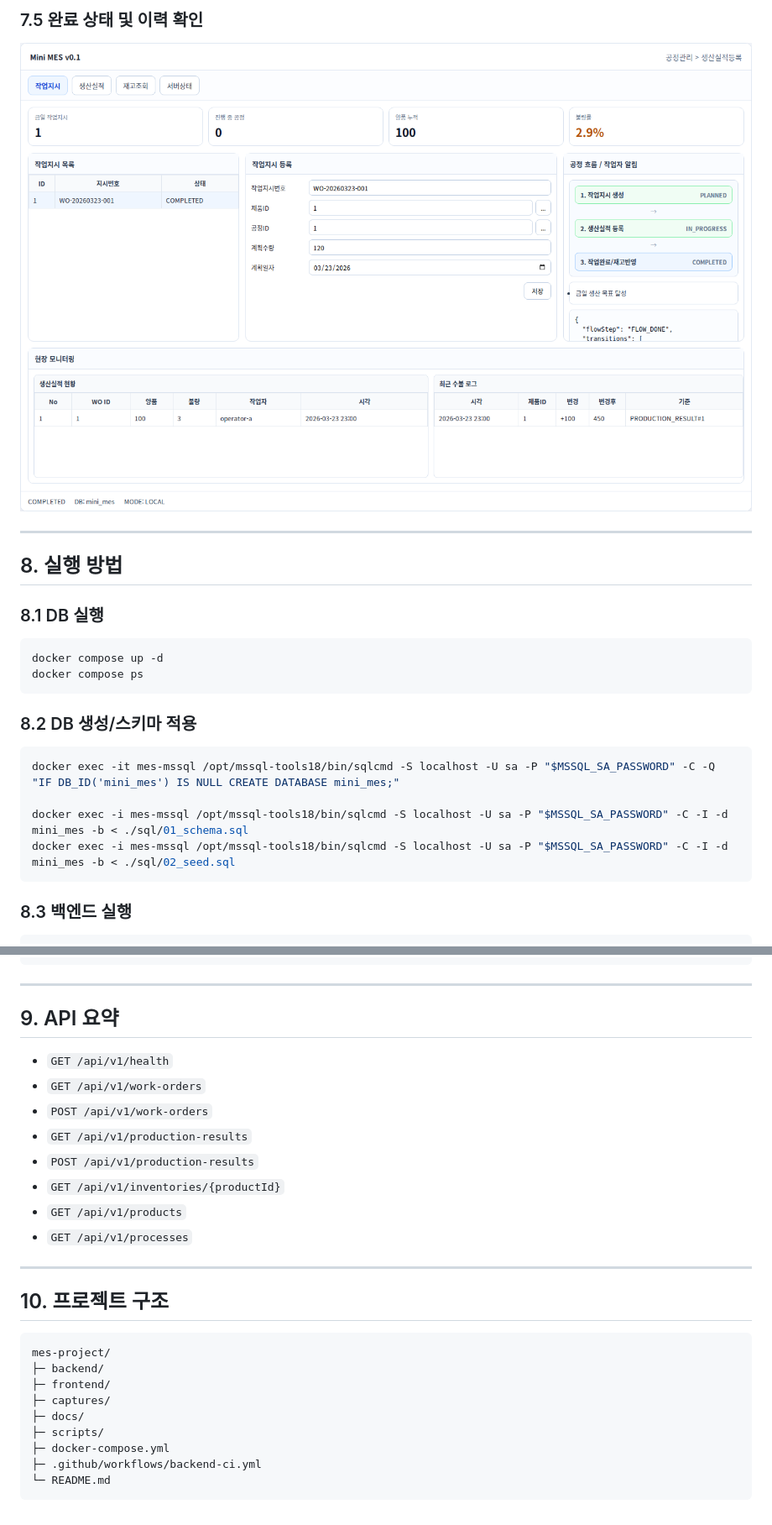
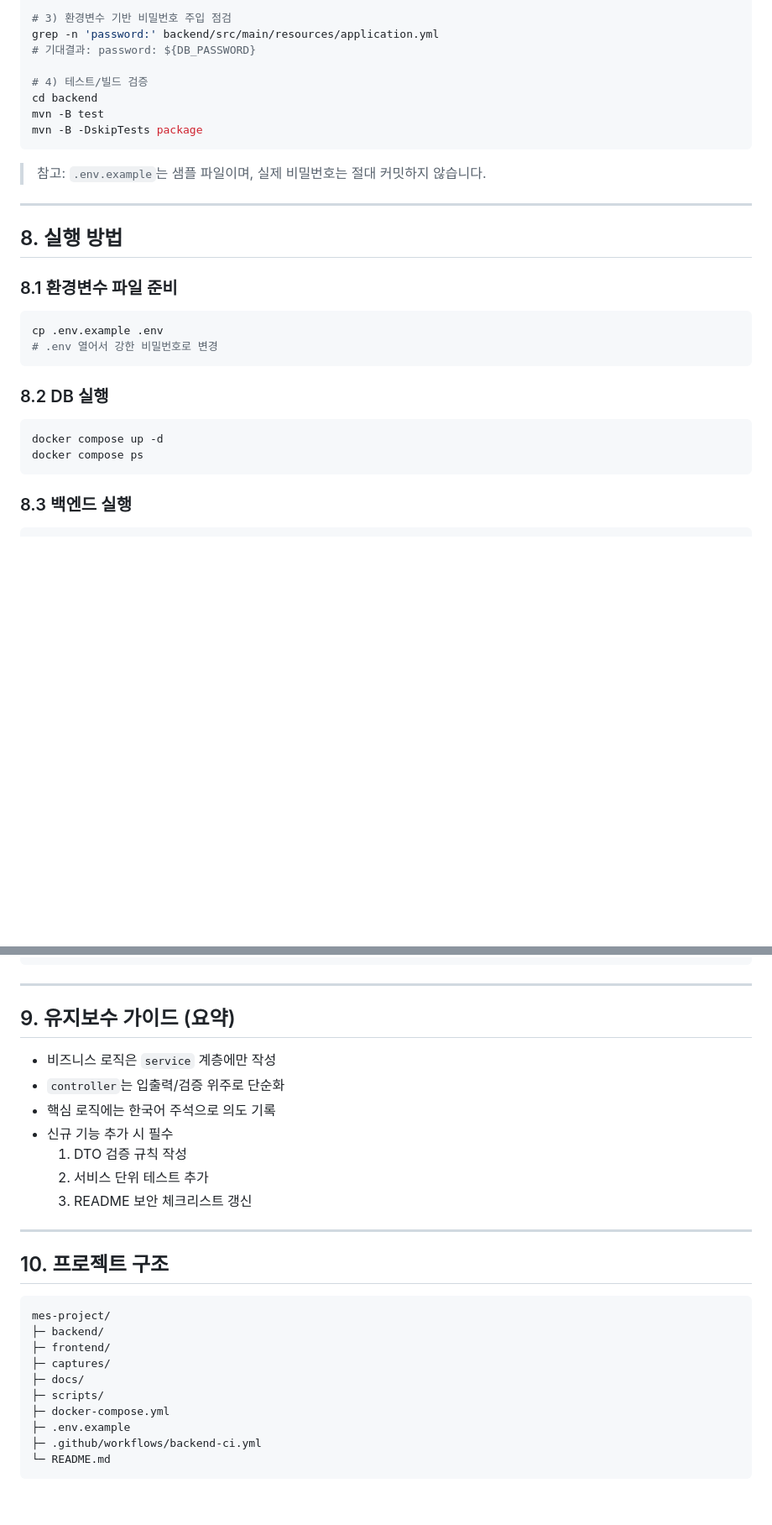
Before and after one commit to jinseonyeong087-ship-it/MES-project, a Markdown page: README.md, 2 parts joined by grey strips. Shown at 84% size. GitHub-like rendering; pictures changed too: captures/05-completed-and-log.png; blank space fills up the shorter version.

````diff
--- a/README.md
+++ b/README.md
@@ -147,22 +110,30 @@ erDiagram
 
-### 7.5 완료 상태 및 이력 확인
-![Completed](captures/05-completed-and-log.png)
+# 3) 환경변수 기반 비밀번호 주입 점검
+grep -n 'password:' backend/src/main/resources/application.yml
+# 기대결과: password: ${DB_PASSWORD}
+
+# 4) 테스트/빌드 검증
+cd backend
+mvn -B test
+mvn -B -DskipTests package
+```
+
+> 참고: `.env.example`는 샘플 파일이며, 실제 비밀번호는 절대 커밋하지 않습니다.
 
 ---
 
 ## 8. 실행 방법
-### 8.1 DB 실행
+
+### 8.1 환경변수 파일 준비
+```bash
+cp .env.example .env
+# .env 열어서 강한 비밀번호로 변경
+```
+
+### 8.2 DB 실행
 ```bash
 docker compose up -d
 docker compose ps
-```
-
-### 8.2 DB 생성/스키마 적용
-```bash
-docker exec -it mes-mssql /opt/mssql-tools18/bin/sqlcmd -S localhost -U sa -P "$MSSQL_SA_PASSWORD" -C -Q "IF DB_ID('mini_mes') IS NULL CREATE DATABASE mini_mes;"
-
-docker exec -i mes-mssql /opt/mssql-tools18/bin/sqlcmd -S localhost -U sa -P "$MSSQL_SA_PASSWORD" -C -I -d mini_mes -b < ./sql/01_schema.sql
-docker exec -i mes-mssql /opt/mssql-tools18/bin/sqlcmd -S localhost -U sa -P "$MSSQL_SA_PASSWORD" -C -I -d mini_mes -b < ./sql/02_seed.sql
 ```
 
 ### 8.3 백엔드 실행
@@ -186,15 +157,14 @@ docker compose down -v
 
 ---
 
-## 9. API 요약
-- `GET /api/v1/health`
-- `GET /api/v1/work-orders`
-- `POST /api/v1/work-orders`
-- `GET /api/v1/production-results`
-- `POST /api/v1/production-results`
-- `GET /api/v1/inventories/{productId}`
-- `GET /api/v1/products`
-- `GET /api/v1/processes`
+## 9. 유지보수 가이드 (요약)
+- 비즈니스 로직은 `service` 계층에만 작성
+- `controller`는 입출력/검증 위주로 단순화
+- 핵심 로직에는 한국어 주석으로 의도 기록
+- 신규 기능 추가 시 필수
+  1. DTO 검증 규칙 작성
+  2. 서비스 단위 테스트 추가
+  3. README 보안 체크리스트 갱신
 
 ---
 
@@ -207,6 +177,7 @@ mes-project/
 ├─ docs/
 ├─ scripts/
 ├─ docker-compose.yml
+├─ .env.example
 ├─ .github/workflows/backend-ci.yml
 └─ README.md
 ```
````
Also changed, not shown: other parts of README.md (+46 -83 lines), captures/01-main-dashboard.png, captures/02-workorder-created.png, captures/03-production-result.png, captures/04-inventory-balance.png, 13 other files.
